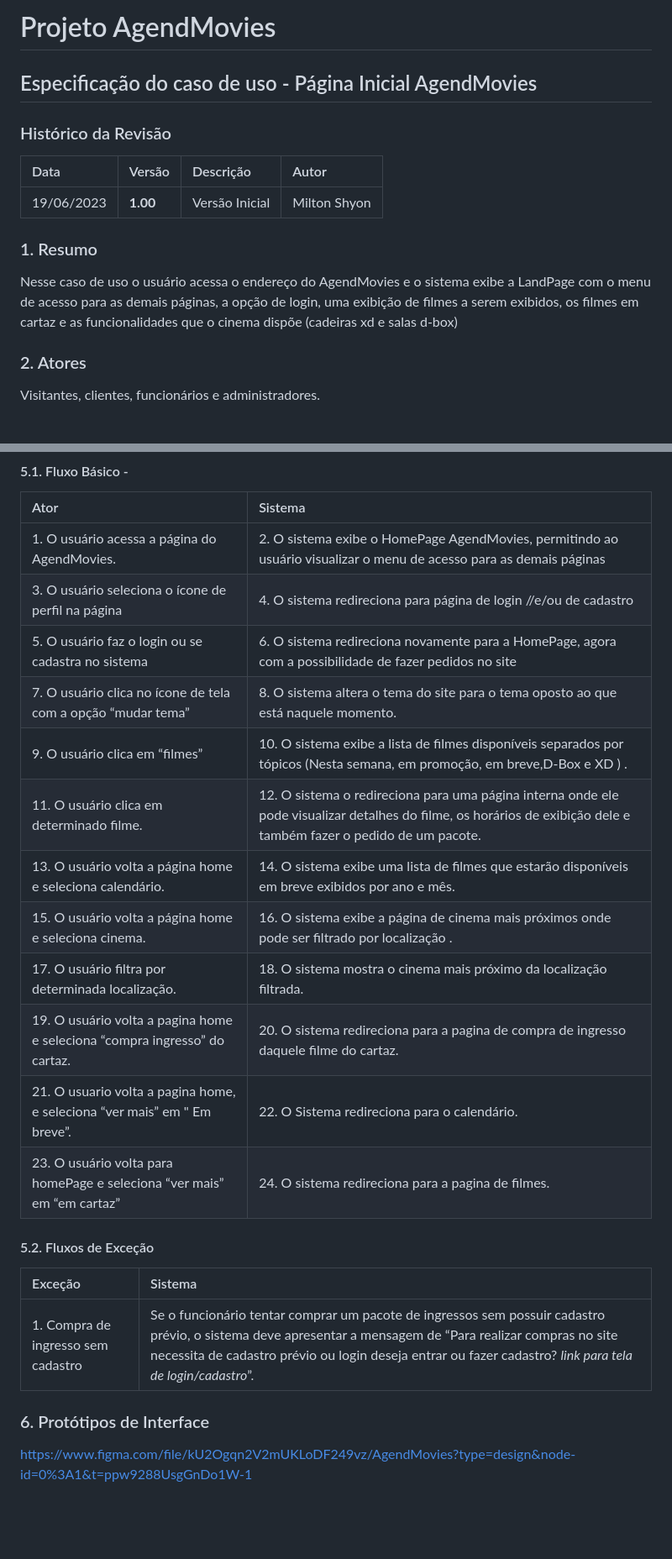
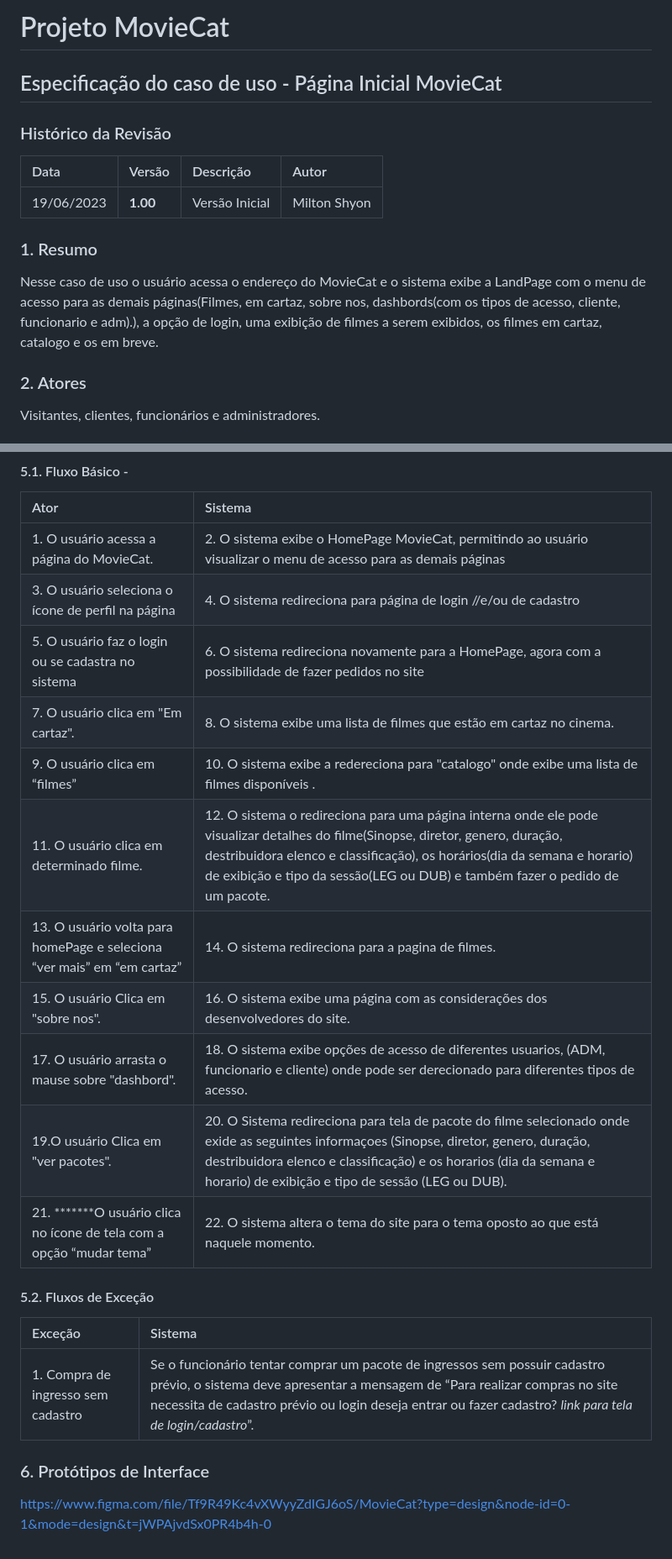
Before and after one commit to PI-InfoWeb-CNAT/2023-MovieCat, a Markdown page: docs/casos_de_uso/dcdu_pagina_inicial_agendmovies.md, 2 parts joined by grey strips. Shown: that part at 84% size. GitHub-like rendering; blank space fills up the shorter version.

Commit message:
Update dcdu_pagina_inicial_MovieCat.md
nova versão

```diff
--- a/docs/casos_de_uso/dcdu_pagina_inicial_agendmovies.md
+++ b/docs/casos_de_uso/dcdu_pagina_inicial_agendmovies.md
@@ -1,6 +1,6 @@
-# Projeto AgendMovies
+# Projeto MovieCat
 
-## Especificação do caso de uso - Página Inicial AgendMovies
+## Especificação do caso de uso - Página Inicial MovieCat
 
 ### Histórico da Revisão
 
@@ -10,8 +10,7 @@
 
 ### 1. Resumo
 
-Nesse caso de uso o usuário acessa o endereço do AgendMovies e o sistema exibe a LandPage com o menu de acesso para as demais páginas, a opção de login, uma exibição de filmes a serem exibidos, os filmes em cartaz e as funcionalidades que o cinema dispõe (cadeiras xd e salas d-box)
-
+Nesse caso de uso o usuário acessa o endereço do MovieCat e o sistema exibe a LandPage com o menu de acesso para as demais páginas(Filmes, em cartaz, sobre nos, dashbords(com os tipos de acesso, cliente, funcionario e adm).), a opção de login, uma exibição de filmes a serem exibidos, os filmes em cartaz, catalogo e os em breve.
 ### 2. Atores
 
 Visitantes, clientes, funcionários e administradores.
@@ -30,19 +29,17 @@ _
 
 | Ator   | Sistema |
 |:-------|:--------|
-| 1. O usuário acessa a página do AgendMovies.| 2. O sistema exibe o HomePage AgendMovies, permitindo ao usuário visualizar o menu de acesso para as demais páginas |
+| 1. O usuário acessa a página do MovieCat.| 2. O sistema exibe o HomePage MovieCat, permitindo ao usuário visualizar o menu de acesso para as demais páginas |
 | 3. O usuário seleciona o ícone de perfil na página | 4. O sistema redireciona para página de login //e/ou de cadastro |
 | 5. O usuário faz o login ou se cadastra no sistema| 6. O sistema redireciona novamente para a HomePage, agora com a possibilidade de fazer pedidos no site |
-| 7. O usuário clica no ícone de tela com a opção “mudar tema”  | 8. O sistema altera o tema do site para o tema oposto ao que está naquele momento.|
-| 9. O usuário clica em “filmes”  | 10. O sistema exibe a lista de filmes disponíveis separados por tópicos (Nesta semana, em promoção, em breve,D-Box e XD ) .|
-| 11. O usuário clica em determinado filme. | 12. O sistema o redireciona para uma página interna onde ele pode visualizar detalhes do filme, os horários de exibição dele e também fazer o pedido de um pacote. |
-| 13. O usuário volta a página home e seleciona calendário. | 14. O sistema exibe uma lista de filmes que estarão disponíveis em breve exibidos por ano e mês. |
-| 15. O usuário volta a página home e seleciona cinema. | 16. O sistema  exibe a página de cinema mais próximos onde pode ser filtrado por localização . |
-| 17. O usuário filtra por determinada localização. | 18. O sistema mostra o cinema mais próximo da localização filtrada. |
-| 19. O usuário volta a pagina home e seleciona “compra ingresso” do cartaz. | 20. O sistema redireciona para a pagina de compra de ingresso daquele filme do cartaz.|
-| 21. O usuario volta a pagina home, e seleciona “ver mais” em " Em breve”. | 22. O Sistema redireciona para o calendário. |
-| 23. O usuário volta para homePage e seleciona “ver mais” em “em cartaz” | 24. O sistema redireciona para a pagina de filmes.|
-
+| 7. O usuário clica em "Em cartaz". | 8. O sistema exibe uma lista de filmes que estão em cartaz no cinema. |
+| 9. O usuário clica em “filmes”  | 10. O sistema exibe a redereciona para "catalogo" onde exibe uma lista de filmes disponíveis .|
+| 11. O usuário clica em determinado filme. | 12. O sistema o redireciona para uma página interna onde ele pode visualizar detalhes do filme(Sinopse, diretor, genero, duração, destribuidora elenco e classificação), os horários(dia da semana e horario) de exibição e tipo da sessão(LEG ou DUB) e também fazer o pedido de um pacote. |
+| 13. O usuário volta para homePage e seleciona “ver mais” em “em cartaz” | 14. O sistema redireciona para a pagina de filmes.|
+| 15. O usuário Clica em "sobre nos". | 16. O sistema  exibe uma página com as considerações dos desenvolvedores do site. |
+| 17. O usuário arrasta o mause sobre "dashbord". | 18. O sistema  exibe opções de acesso de diferentes usuarios, (ADM, funcionario e cliente) onde pode ser derecionado para diferentes tipos de acesso. |
+| 19.O usuário Clica em "ver pacotes". | 20. O Sistema redireciona para tela de pacote do filme selecionado onde exide as seguintes informaçoes (Sinopse, diretor, genero, duração, destribuidora elenco e classificação) e os horarios (dia da semana e horario) de exibição e tipo de sessão (LEG ou DUB). |
+| 21. *******O usuário clica no ícone de tela com a opção “mudar tema”  | 22. O sistema altera o tema do site para o tema oposto ao que está naquele momento.|
 #### 5.2. Fluxos de Exceção
 
 | Exceção | Sistema |
@@ -50,4 +47,4 @@ _
 | 1. Compra de ingresso sem cadastro| Se o funcionário tentar comprar um pacote de ingressos sem possuir cadastro prévio, o sistema deve apresentar a mensagem de “Para realizar compras no site necessita de cadastro prévio ou login deseja entrar ou fazer cadastro? *link para tela de login/cadastro*”. |
 
 ### 6. Protótipos de Interface
-https://www.figma.com/file/kU2Ogqn2V2mUKLoDF249vz/AgendMovies?type=design&node-id=0%3A1&t=ppw9288UsgGnDo1W-1
+https://www.figma.com/file/Tf9R49Kc4vXWyyZdIGJ6oS/MovieCat?type=design&node-id=0-1&mode=design&t=jWPAjvdSx0PR4b4h-0
```
